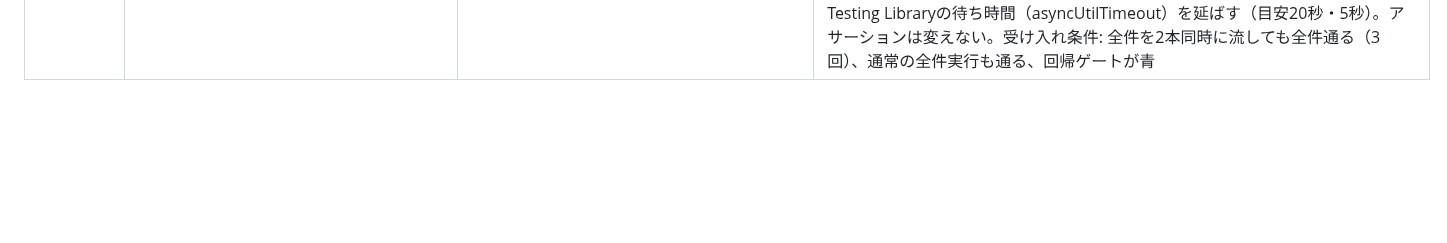
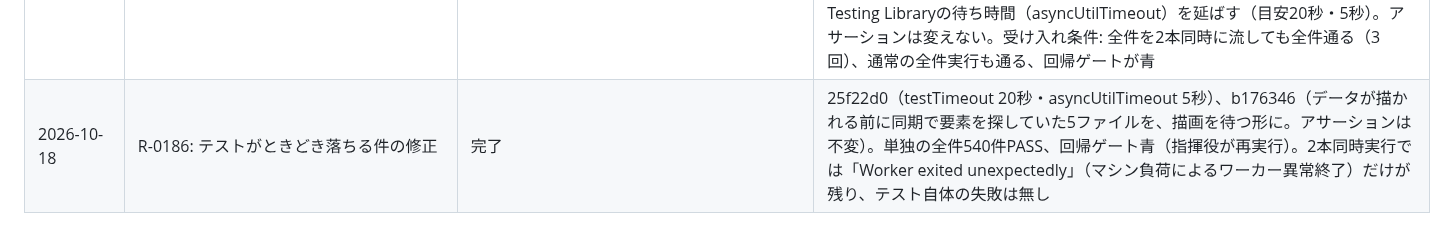
Before and after one commit to fujiruki/Beaver, a Markdown page: docs/requests_log.md, the part around the change. GitHub-like rendering; blank space fills up the shorter version.

Commit message:
docs: R-0186 完了を記録
Claude-Session: https://claude.ai/code/session_01AsyzQ9MSMMkCigMrFKgA4z

```diff
--- a/docs/requests_log.md
+++ b/docs/requests_log.md
@@ -137,3 +137,4 @@
 | 2026-10-17 | R-0184: 見積・売上の明細入力レイアウトを「案F3 詰め版」にする（左＝取付建具・取付場所・数量、右＝売値帯（緑）と原価・作業帯（橙）、列名は上に1回、右寄せ3桁区切り、縦に詰める） | Beaver_betaへデプロイ（2026-10-17 20:03、本番は未デプロイ。A-X-02の切替ランブック§4-4に入る） | 藤田晴樹さん決定（dodai-back経由）「めちゃくちゃいい、これで実装して」。決定記録はAccessTategu ADR-005。仕様: [docs/spec/R-0184_line_entry_layout_f3.md](spec/R-0184_line_entry_layout_f3.md)。追記: 材料原価も出す（晴樹さん決定）。Codexが実装: テスト`7d4f5a8`・`b9525d2`・`e9d9eaf`、実装`f87f765`・手直し`dd0311d`（1回目は初期化前の仮の明細行がreset()で差し替わる問題で停止、2回目で解決）。表の構造に依存した既存テスト3本（r0145・r0164lines・r0166）を同じ動きを確かめる形に変更。指揮役が再実行で確認し、betaのE02046で見本と見比べて、まとまりの枠と見出し名の2点を手直しさせた |
 | 2026-10-17 | R-0184 手直し: 見出しの列名を入力欄の真上にそろえる・行の種類の選択欄を広げる・備考を右のまとまりの下に横長で出す | Beaver_betaへデプロイ（2026-10-17 21:59、rc5終了後。本番は未デプロイ。A-X-02の切替ランブック§4-4に入る） | 藤田晴樹さんのbeta確認（dodai-back経由）「デザイン全体的にいいね！」。仕様: [docs/spec/R-0184_line_entry_layout_f3.md](spec/R-0184_line_entry_layout_f3.md) の手直し。Codexが実装: テスト`8094f11`・修正`5be1dca`（列幅を`lineItemLayout.ts`の1か所に集約）。指揮役が再実行で確認し、betaのE02046で3点を目で確認 |
 | 2026-10-18 | R-0186: vitestを全件まとめて流したとき、重いとときどきテストが落ちる（回帰ゲートが誤って黒になる） | 実装中 | 2026-10-15〜18に何度も発生。藤田晴樹さん「なおせるならなおそう」（2026-10-18）。指揮役の調査: 全件を2本同時に流すと再現し、落ちたのは「Test timed out in 5000ms」（1テストの既定の制限時間）が12件と、`waitFor`の既定の待ち時間1秒が切れて途中の値で比べたAssertionErrorが1件。対象はuserEventで文字を打つ重いテスト（VoucherEdit.linePricesSave・r0119・CustomerDetail.r0176/r0179-r0180・InvoiceDetail.smartBack など）。単体や負荷が無いときは必ず通る。直し方: vitestの1テストの制限時間（testTimeout）とTesting Libraryの待ち時間（asyncUtilTimeout）を延ばす（目安20秒・5秒）。アサーションは変えない。受け入れ条件: 全件を2本同時に流しても全件通る（3回）、通常の全件実行も通る、回帰ゲートが青 |
+| 2026-10-18 | R-0186: テストがときどき落ちる件の修正 | 完了 | 25f22d0（testTimeout 20秒・asyncUtilTimeout 5秒）、b176346（データが描かれる前に同期で要素を探していた5ファイルを、描画を待つ形に。アサーションは不変）。単独の全件540件PASS、回帰ゲート青（指揮役が再実行）。2本同時実行では「Worker exited unexpectedly」（マシン負荷によるワーカー異常終了）だけが残り、テスト自体の失敗は無し |
```
